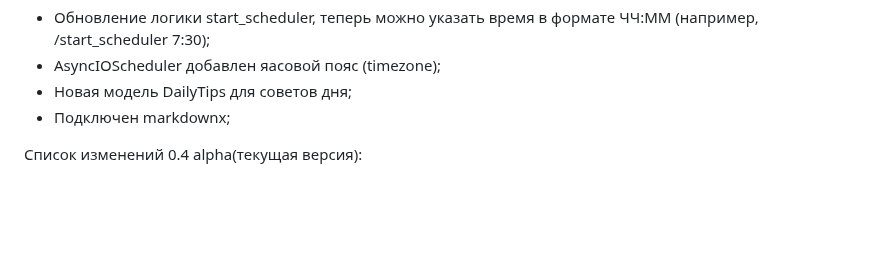
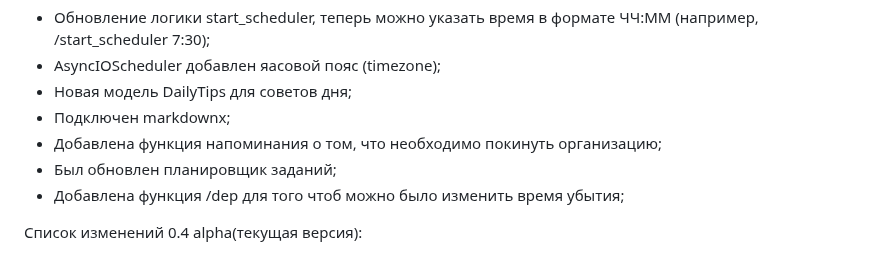
Before and after one commit to 1517mb/cat_time_bot, a Markdown page: CHANGE_LIST.md, the part around the change. Rendered like a GitHub page; blank space fills up the shorter version.

Commit message:
Update CHANGE_LIST

```diff
--- a/CHANGE_LIST.md
+++ b/CHANGE_LIST.md
@@ -4,6 +4,9 @@
 - AsyncIOScheduler добавлен яасовой пояс (timezone);
 - Новая модель DailyTips для советов дня;
 - Подключен markdownx;
+- Добавлена функция напоминания о том, что необходимо покинуть организацию;
+- Был обновлен планировщик заданий;
+- Добавлена функция /dep для того чтоб можно было изменить время убытия;
 
 Список изменений 0.4 alpha(текущая версия):
 - Исправлен баг с потоком (многопоточностью), функция get_weather теперь асинхронная;
```
